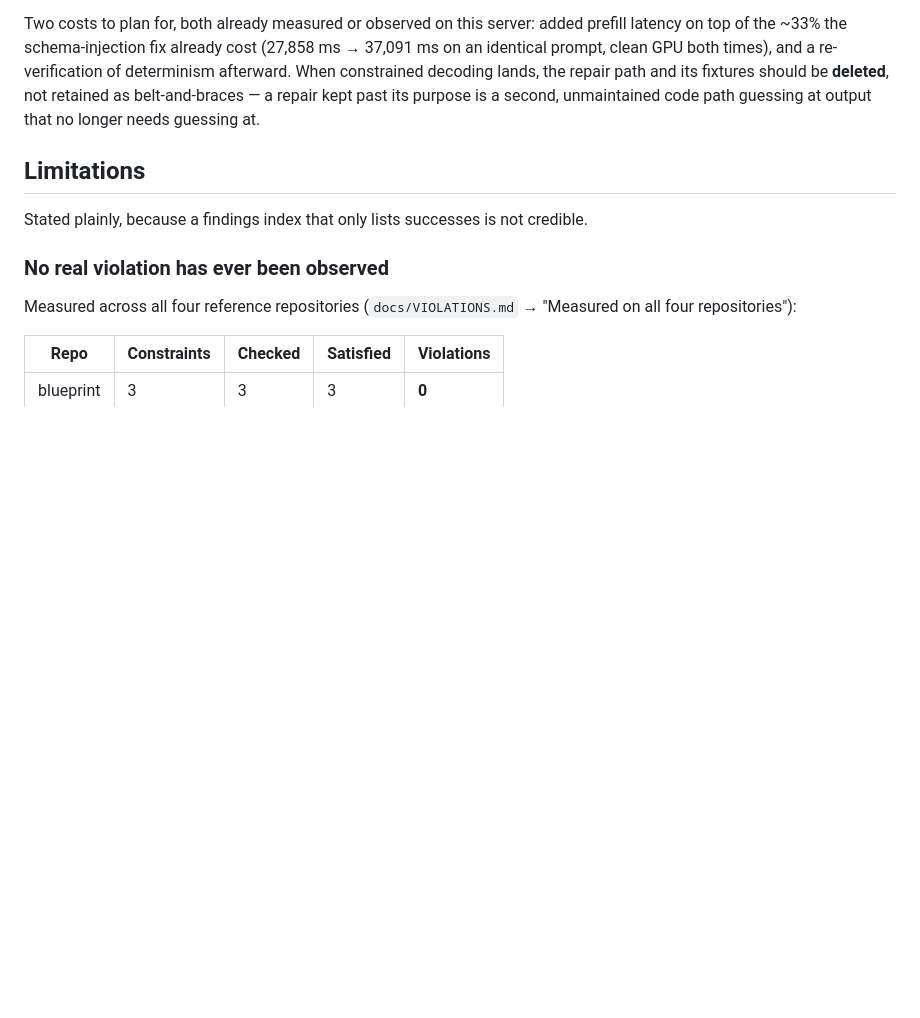
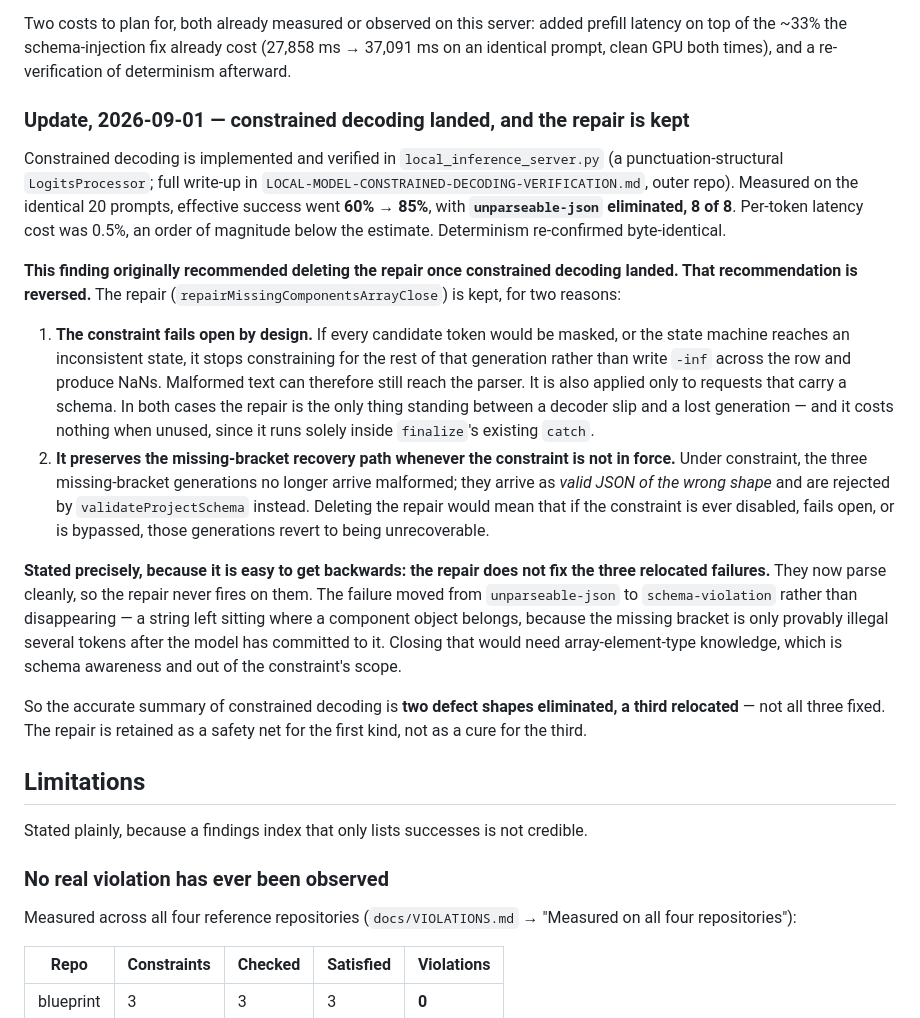
Before and after one commit to Vikram5002/blueprint-s-_to_vibecoders, a Markdown page: docs/FINDINGS.md, the part around the change. Rendered like a GitHub page; blank space fills up the shorter version.

Commit message:
docs: reverse Finding 8 - keep the JSON repair fallback, do not delete it
Constrained decoding is implemented and verified, but fail-open
design means malformed output can still occasionally reach the
parser, and 3 of the originally-repaired failure shapes now
manifest as schema-violation rather than unparseable-json - the
repair still recovers neither of these without help. Superseded by
LOCAL-MODEL-CONSTRAINED-DECODING-VERIFICATION.md in the outer repo.

```diff
--- a/docs/FINDINGS.md
+++ b/docs/FINDINGS.md
@@ -458,10 +458,47 @@ the class; the repair only ever subtracts instances from it.
 Two costs to plan for, both already measured or observed on this server:
 added prefill latency on top of the ~33% the schema-injection fix already cost
 (27,858 ms → 37,091 ms on an identical prompt, clean GPU both times), and a
-re-verification of determinism afterward. When constrained decoding lands, the
-repair path and its fixtures should be **deleted**, not retained as
-belt-and-braces — a repair kept past its purpose is a second, unmaintained code
-path guessing at output that no longer needs guessing at.
+re-verification of determinism afterward.
+
+### Update, 2026-09-01 — constrained decoding landed, and the repair is kept
+
+Constrained decoding is implemented and verified in `local_inference_server.py`
+(a punctuation-structural `LogitsProcessor`; full write-up in
+`LOCAL-MODEL-CONSTRAINED-DECODING-VERIFICATION.md`, outer repo). Measured on the
+identical 20 prompts, effective success went **60% → 85%**, with
+**`unparseable-json` eliminated, 8 of 8**. Per-token latency cost was 0.5%, an
+order of magnitude below the estimate. Determinism re-confirmed byte-identical.
+
+**This finding originally recommended deleting the repair once constrained
+decoding landed. That recommendation is reversed.** The repair
+(`repairMissingComponentsArrayClose`) is kept, for two reasons:
+
+1. **The constraint fails open by design.** If every candidate token would be
+   masked, or the state machine reaches an inconsistent state, it stops
+   constraining for the rest of that generation rather than write `-inf` across
+   the row and produce NaNs. Malformed text can therefore still reach the parser.
+   It is also applied only to requests that carry a schema. In both cases the
+   repair is the only thing standing between a decoder slip and a lost
+   generation — and it costs nothing when unused, since it runs solely inside
+   `finalize`'s existing `catch`.
+2. **It preserves the missing-bracket recovery path whenever the constraint is
+   not in force.** Under constraint, the three missing-bracket generations no
+   longer arrive malformed; they arrive as *valid JSON of the wrong shape* and
+   are rejected by `validateProjectSchema` instead. Deleting the repair would
+   mean that if the constraint is ever disabled, fails open, or is bypassed,
+   those generations revert to being unrecoverable.
+
+**Stated precisely, because it is easy to get backwards: the repair does not fix
+the three relocated failures.** They now parse cleanly, so the repair never
+fires on them. The failure moved from `unparseable-json` to `schema-violation`
+rather than disappearing — a string left sitting where a component object
+belongs, because the missing bracket is only provably illegal several tokens
+after the model has committed to it. Closing that would need array-element-type
+knowledge, which is schema awareness and out of the constraint's scope.
+
+So the accurate summary of constrained decoding is **two defect shapes
+eliminated, a third relocated** — not all three fixed. The repair is retained as
+a safety net for the first kind, not as a cure for the third.
 
 ## Limitations
 
```
